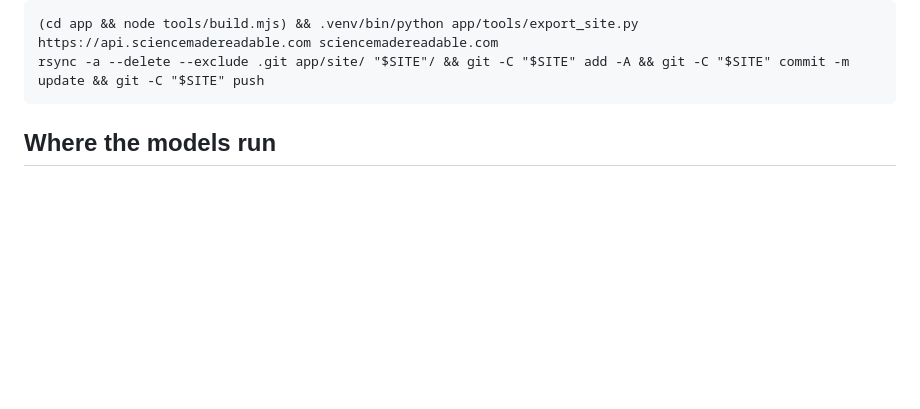
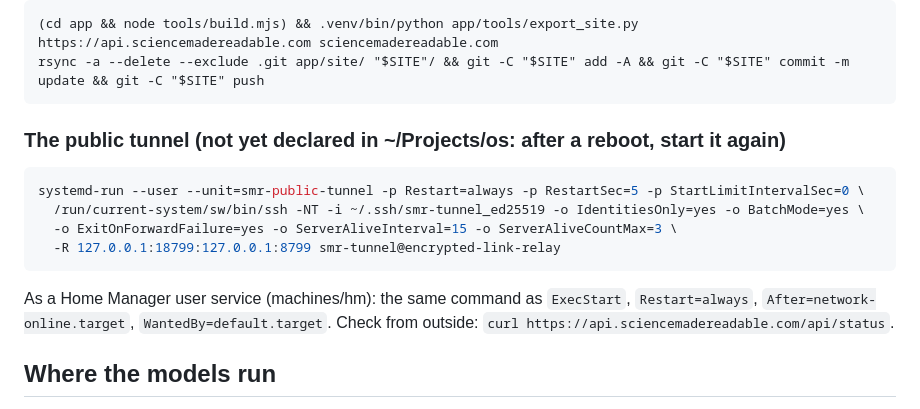
Before and after one commit to MaximeRivest/sciencemadereadable, a Markdown page: app/README.md, the part around the change. Drawn GitHub-style; blank space fills up the shorter version.

Commit message:
README: the public tunnel, how to restart it

````diff
--- a/app/README.md
+++ b/app/README.md
@@ -16,6 +16,19 @@ page (from the repository root; `SITE` is a checkout of the `gh-pages` branch):
 (cd app && node tools/build.mjs) && .venv/bin/python app/tools/export_site.py https://api.sciencemadereadable.com sciencemadereadable.com
 rsync -a --delete --exclude .git app/site/ "$SITE"/ && git -C "$SITE" add -A && git -C "$SITE" commit -m update && git -C "$SITE" push
 ```
+
+### The public tunnel (not yet declared in ~/Projects/os: after a reboot, start it again)
+
+```sh
+systemd-run --user --unit=smr-public-tunnel -p Restart=always -p RestartSec=5 -p StartLimitIntervalSec=0 \
+  /run/current-system/sw/bin/ssh -NT -i ~/.ssh/smr-tunnel_ed25519 -o IdentitiesOnly=yes -o BatchMode=yes \
+  -o ExitOnForwardFailure=yes -o ServerAliveInterval=15 -o ServerAliveCountMax=3 \
+  -R 127.0.0.1:18799:127.0.0.1:8799 smr-tunnel@encrypted-link-relay
+```
+
+As a Home Manager user service (machines/hm): the same command as `ExecStart`, `Restart=always`,
+`After=network-online.target`, `WantedBy=default.target`. Check from outside:
+`curl https://api.sciencemadereadable.com/api/status`.
 
 ## Where the models run
 
````
